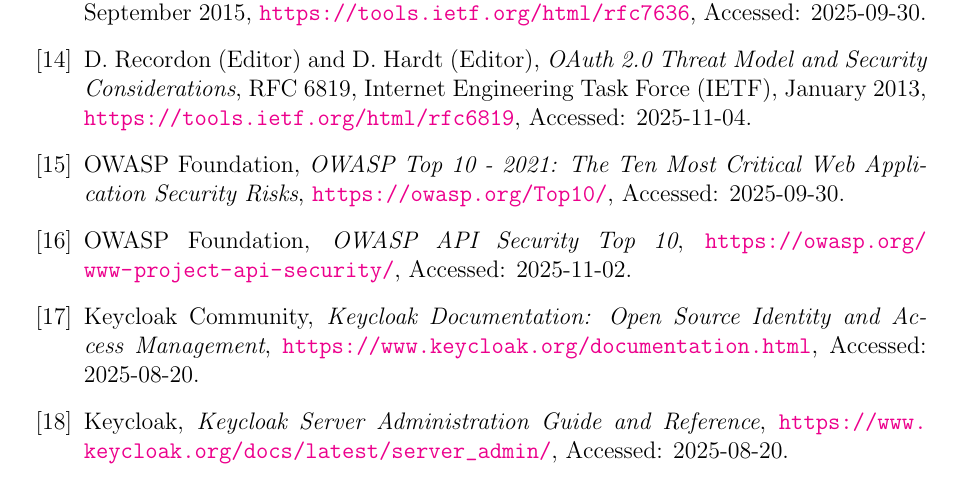
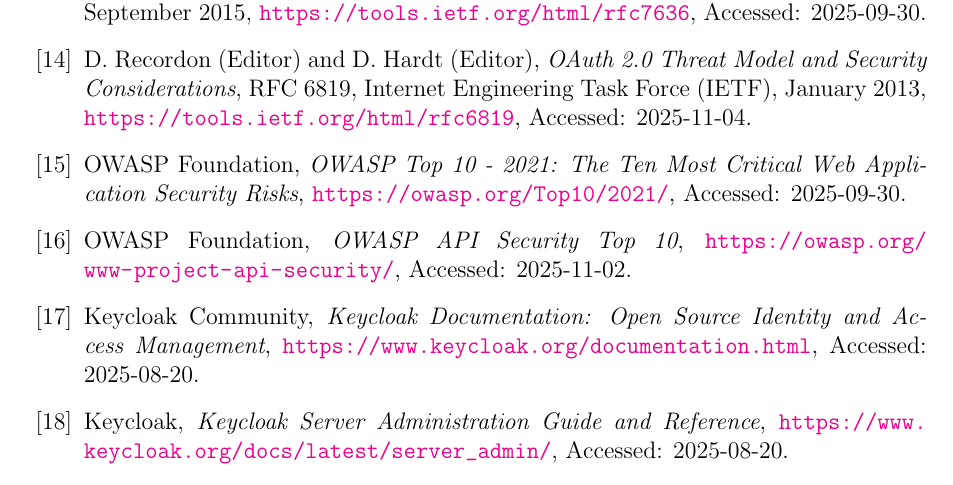
Before and after one commit to Belal0066/CFI-Care, a LaTeX thesis (docs/Thesis/CFI_Care_Thesis/bachelor.tex, which reads docs/Thesis/CFI_Care_Thesis/references.tex): part of page 44 of 45, cut so that both start at the same text. Compiled offline with pdfLaTeX.

Commit message:
fix: minor reference adjustemnet

```diff
--- a/docs/Thesis/CFI_Care_Thesis/references.tex
+++ b/docs/Thesis/CFI_Care_Thesis/references.tex
@@ -92,7 +92,7 @@
     \bibitem{owasp_top10}
     OWASP Foundation,
     \textit{OWASP Top 10 - 2021: The Ten Most Critical Web Application Security Risks},
-    \url{https://owasp.org/Top10/}, Accessed: 2025-09-30.
+    \url{https://owasp.org/Top10/2021/}, Accessed: 2025-09-30.
 
     \bibitem{owasp_api}
     OWASP Foundation,
```
